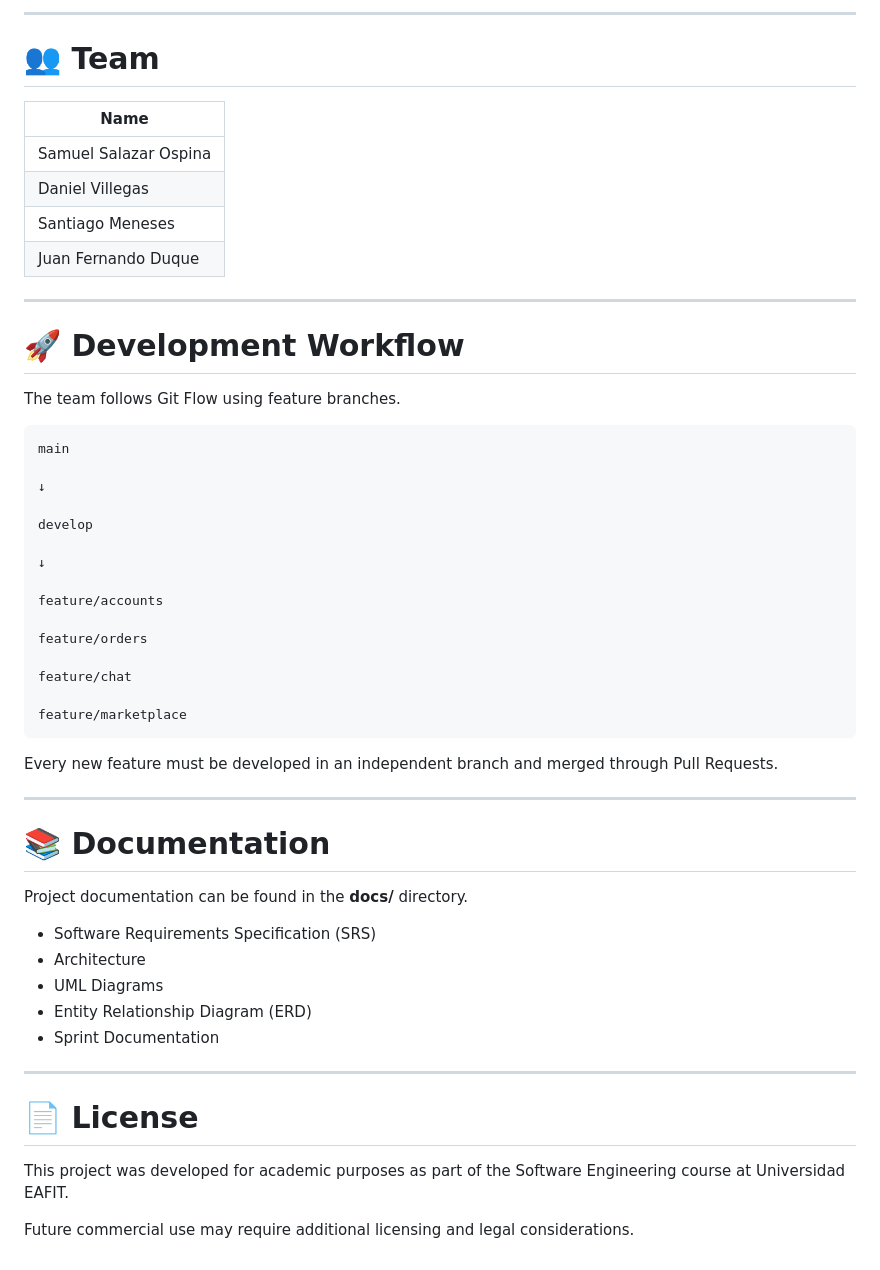
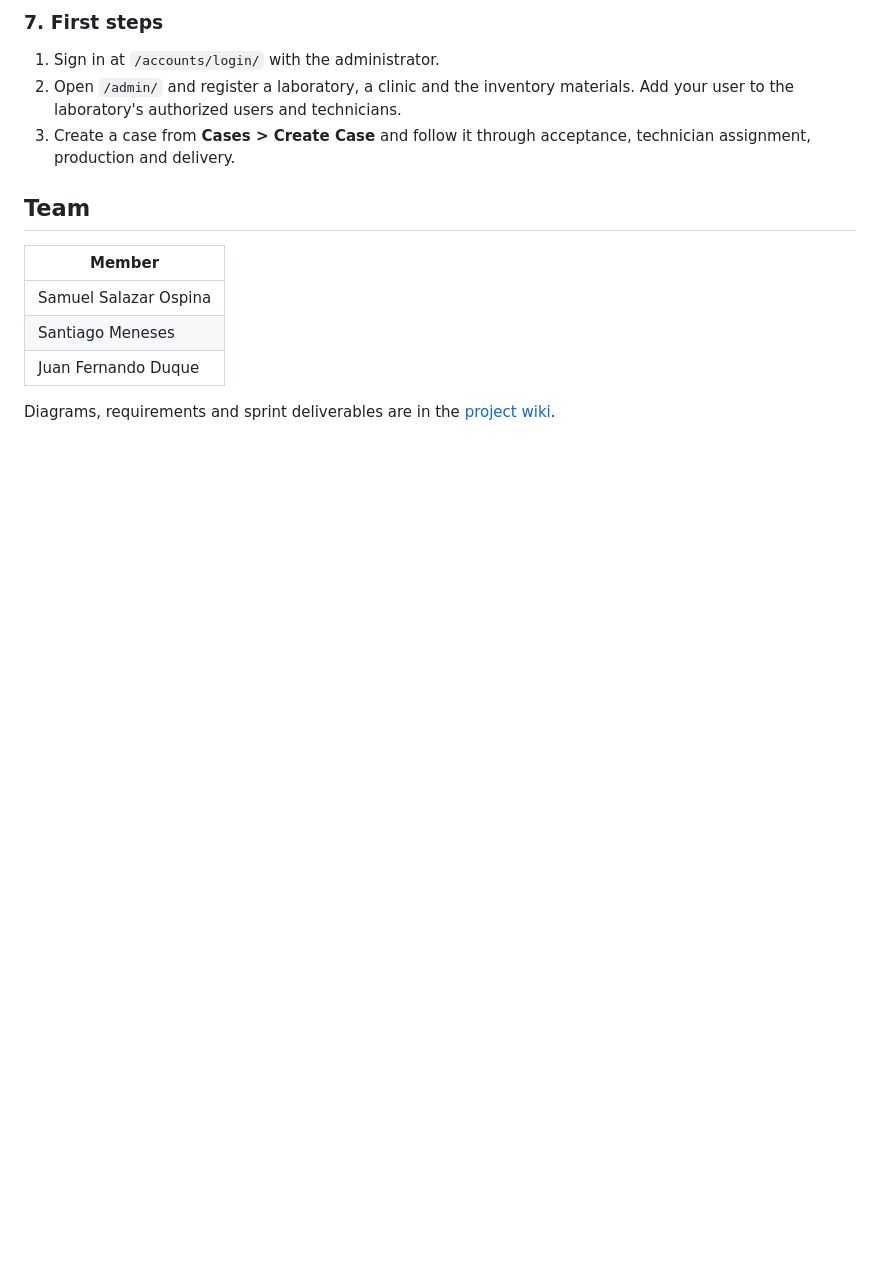
Before and after one commit to ssalazaro8/DentiFlow, a Markdown page: README.MD, the part around one of its changes. GitHub-like rendering; blank space fills up the shorter version.

````diff
--- a/README.MD
+++ b/README.MD
@@ -171,58 +115,20 @@ http://127.0.0.1:8000
 
----
+### 7. First steps
 
-# 👥 Team
+1. Sign in at `/accounts/login/` with the administrator.
+2. Open `/admin/` and register a laboratory, a clinic and the inventory
+   materials. Add your user to the laboratory's authorized users and
+   technicians.
+3. Create a case from **Cases > Create Case** and follow it through
+   acceptance, technician assignment, production and delivery.
 
-| Name |
-|------|
+## Team
+
+| Member |
+|---|
 | Samuel Salazar Ospina |
-| Daniel Villegas |
 | Santiago Meneses |
 | Juan Fernando Duque |
 
----
-
-# 🚀 Development Workflow
-
-The team follows Git Flow using feature branches.
-
-```
-main
-
-↓
-
-develop
-
-↓
-
-feature/accounts
-
-feature/orders
-
-feature/chat
-
-feature/marketplace
-```
-
-Every new feature must be developed in an independent branch and merged through Pull Requests.
-
----
-
-
-# 📚 Documentation
-
-Project documentation can be found in the **docs/** directory.
-
-- Software Requirements Specification (SRS)
-- Architecture
-- UML Diagrams
-- Entity Relationship Diagram (ERD)
-- Sprint Documentation
-
----
-
-# 📄 License
-
-This project was developed for academic purposes as part of the Software Engineering course at Universidad EAFIT.
-
-Future commercial use may require additional licensing and legal considerations.
+Diagrams, requirements and sprint deliverables are in the
+[project wiki](https://github.com/ssalazaro8/DentiFlow/wiki).
````
Also changed, not shown: other parts of README.MD (+60 -116 lines).
